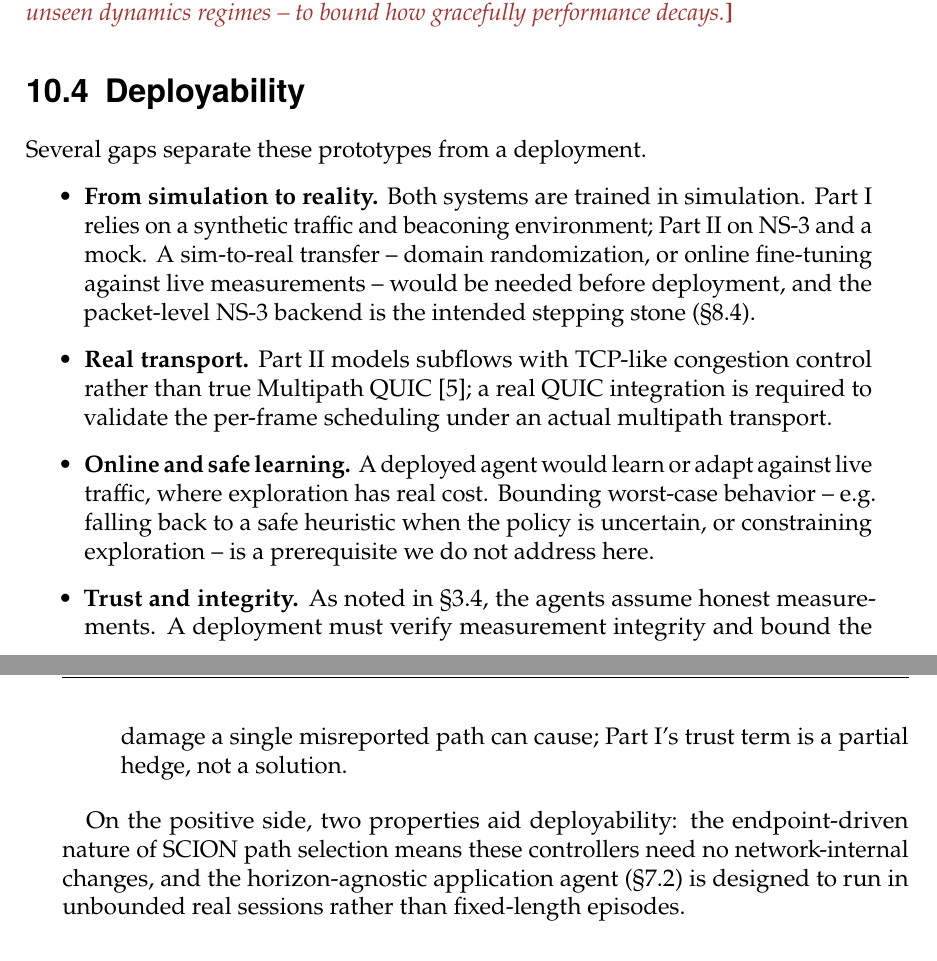
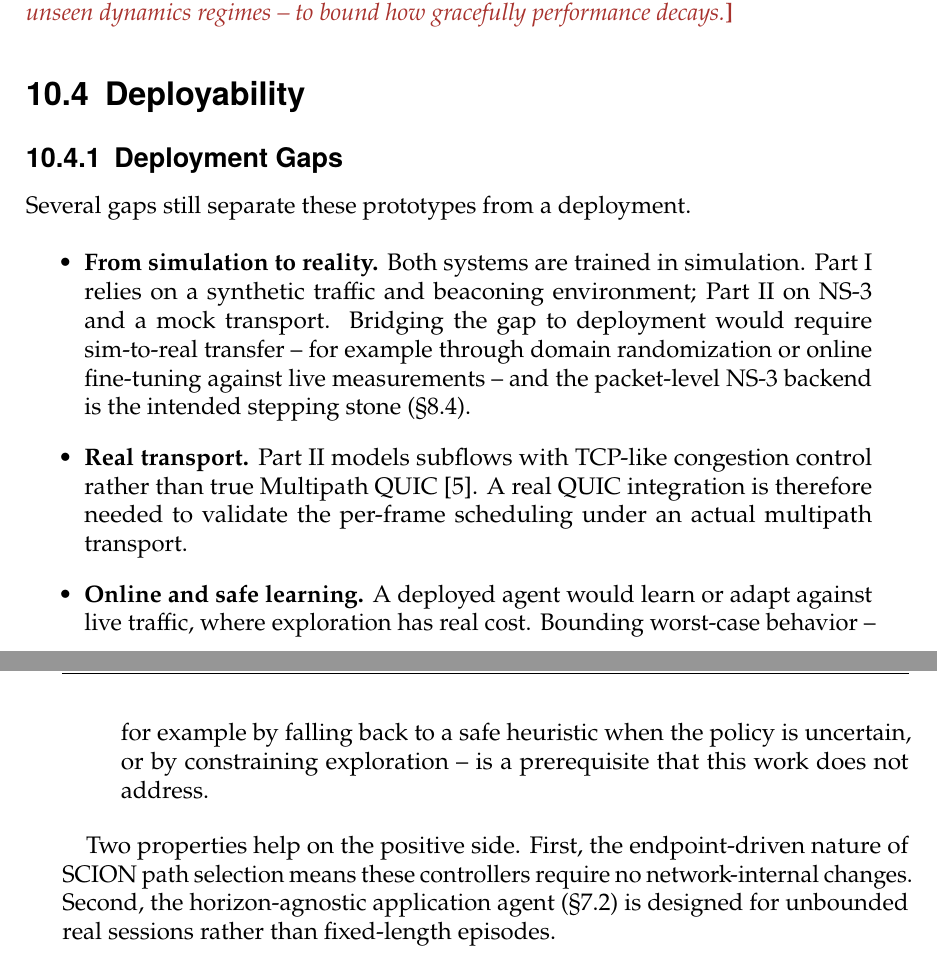
Before and after one commit to OctaveCharrin/ETH-Master-Thesis, a LaTeX thesis (thesis.tex, which reads sections/9_analysis.tex): two parts of pages 56 and 57 of 70, joined at a grey line, cut so that both start at the same text. Compiled offline with pdfLaTeX.

Commit message:
Problem section update

```diff
--- a/sections/9_analysis.tex
+++ b/sections/9_analysis.tex
@@ -58,25 +57,24 @@ intents, larger topologies, and unseen dynamics regimes -- to bound how graceful
 \section{Deployability}
 \label{sec:analysis:deployability}
 
-Several gaps separate these prototypes from a deployment.
+\subsection{Deployment Gaps}
+Several gaps still separate these prototypes from a deployment.
 
 \begin{itemize}
   \item \textbf{From simulation to reality.} Both systems are trained in simulation. Part~I relies on a
-  synthetic traffic and beaconing environment; Part~II on NS-3 and a mock. A sim-to-real transfer -- domain
-  randomization, or online fine-tuning against live measurements -- would be needed before deployment, and
-  the packet-level NS-3 backend is the intended stepping stone (\cref{sec:p2impl:gaps}).
+  synthetic traffic and beaconing environment; Part~II on NS-3 and a mock transport. Bridging the gap to
+  deployment would require sim-to-real transfer -- for example through domain randomization or online
+  fine-tuning against live measurements -- and the packet-level NS-3 backend is the intended stepping stone
+  (\cref{sec:p2impl:gaps}).
   \item \textbf{Real transport.} Part~II models subflows with TCP-like congestion control rather than true
-  Multipath QUIC~\cite{DeConinck2017}; a real QUIC integration is required to validate the per-frame
-  scheduling under an actual multipath transport.
+  Multipath QUIC~\cite{DeConinck2017}. A real QUIC integration is therefore needed to validate the
+  per-frame scheduling under an actual multipath transport.
   \item \textbf{Online and safe learning.} A deployed agent would learn or adapt against live traffic, where
-  exploration has real cost. Bounding worst-case behavior -- e.g.\ falling back to a safe heuristic when the
-  policy is uncertain, or constraining exploration -- is a prerequisite we do not address here.
-  \item \textbf{Trust and integrity.} As noted in \cref{sec:problem:trust}, the agents assume honest
-  measurements. A deployment must verify measurement integrity and bound the damage a single misreported
-  path can cause; Part~I's trust term is a partial hedge, not a solution.
+  exploration has real cost. Bounding worst-case behavior -- for example by falling back to a safe heuristic
+  when the policy is uncertain, or by constraining exploration -- is a prerequisite that this work does not
+  address.
 \end{itemize}
 
-On the positive side, two properties aid deployability: the endpoint-driven nature of SCION path selection
-means these controllers need no network-internal changes, and the horizon-agnostic application agent
-(\cref{sec:p2design:hierarchy}) is designed to run in unbounded real sessions rather than fixed-length
-episodes.
+Two properties help on the positive side. First, the endpoint-driven nature of SCION path selection means
+these controllers require no network-internal changes. Second, the horizon-agnostic application agent
+(\cref{sec:p2design:hierarchy}) is designed for unbounded real sessions rather than fixed-length episodes.
```
Also changed, not shown: sections/3_problem.tex (+0 -26 lines), sections/9_analysis.tex (27 more changed lines).
